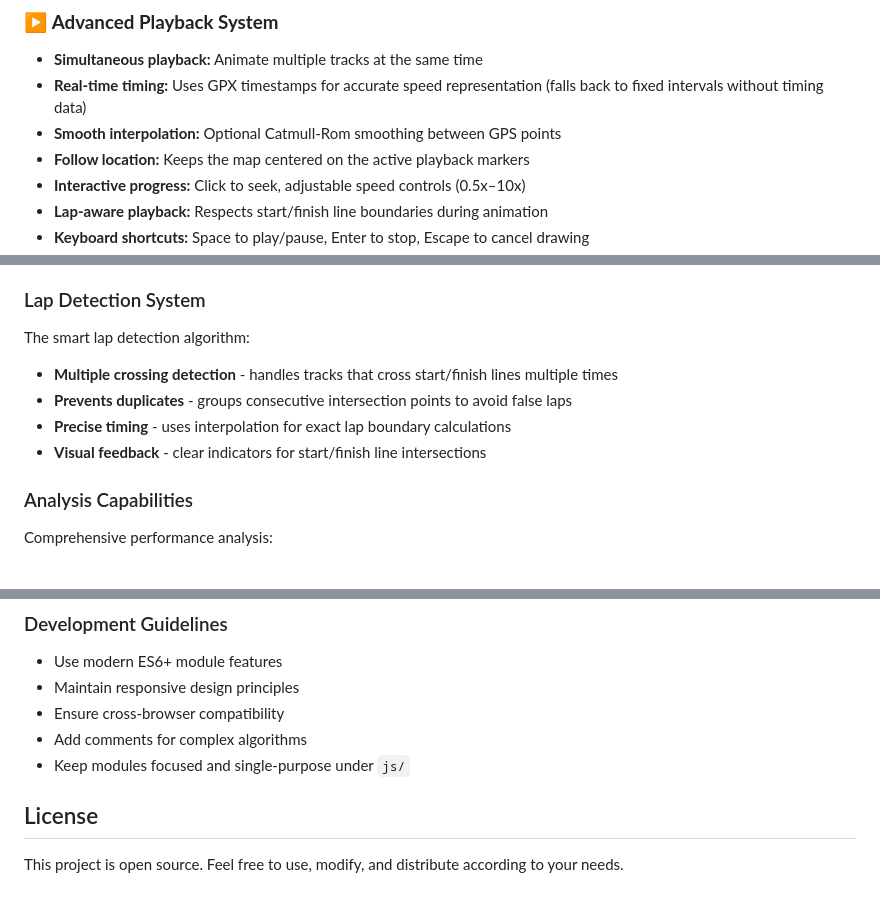
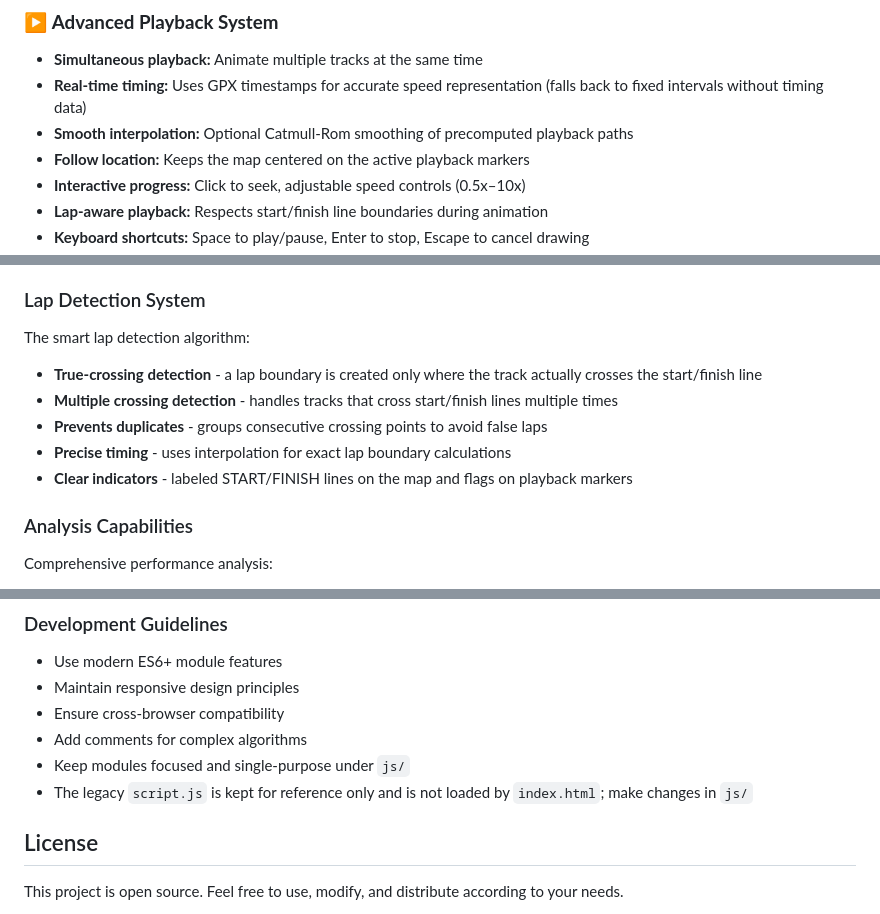
Before and after one commit to jukkavaarala/gpx-splitter, a Markdown page: README.md, 3 parts joined by grey strips. GitHub-like rendering.

```diff
--- a/README.md
+++ b/README.md
@@ -54,7 +55,7 @@ No installation required - just open the link and start analyzing your GPX track
 ### ▶️ **Advanced Playback System**
 - **Simultaneous playback:** Animate multiple tracks at the same time
 - **Real-time timing:** Uses GPX timestamps for accurate speed representation (falls back to fixed intervals without timing data)
-- **Smooth interpolation:** Optional Catmull-Rom smoothing between GPS points
+- **Smooth interpolation:** Optional Catmull-Rom smoothing of precomputed playback paths
 - **Follow location:** Keeps the map centered on the active playback markers
 - **Interactive progress:** Click to seek, adjustable speed controls (0.5x–10x)
 - **Lap-aware playback:** Respects start/finish line boundaries during animation
@@ -163,10 +165,11 @@ The application features a sophisticated panel management system:
 
 ### Lap Detection System
 The smart lap detection algorithm:
+- **True-crossing detection** - a lap boundary is created only where the track actually crosses the start/finish line
 - **Multiple crossing detection** - handles tracks that cross start/finish lines multiple times
-- **Prevents duplicates** - groups consecutive intersection points to avoid false laps
+- **Prevents duplicates** - groups consecutive crossing points to avoid false laps
 - **Precise timing** - uses interpolation for exact lap boundary calculations
-- **Visual feedback** - clear indicators for start/finish line intersections
+- **Clear indicators** - labeled START/FINISH lines on the map and flags on playback markers
 
 ### Analysis Capabilities
 Comprehensive performance analysis:
@@ -185,6 +188,7 @@ Contributions are welcome! This project is built with vanilla JavaScript (ES mod
 - Ensure cross-browser compatibility
 - Add comments for complex algorithms
 - Keep modules focused and single-purpose under `js/`
+- The legacy `script.js` is kept for reference only and is not loaded by `index.html`; make changes in `js/`
 
 ## License
 
```
Also changed, not shown: other parts of README.md (+14 -12 lines).
